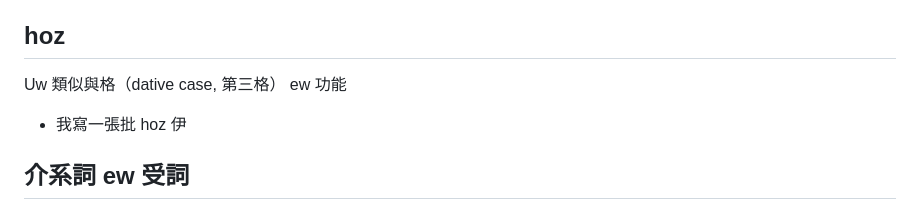
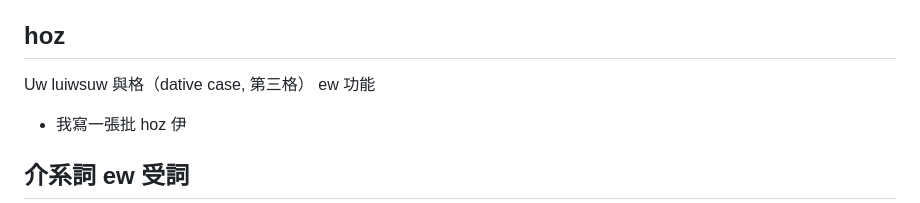
Before and after one commit to taipalogy/susiahethong, a Markdown page: adposition.md, the part around the change. GitHub-like rendering.

```diff
--- a/adposition.md
+++ b/adposition.md
@@ -201,7 +201,7 @@ kahf 句動詞他動形 ew 功能 burz kangx
 
 ## hoz
 
-Uw 類似與格（dative case, 第三格） ew 功能
+Uw luiwsuw 與格（dative case, 第三格） ew 功能
 
 * 我寫一張批 hoz 伊
 
```
